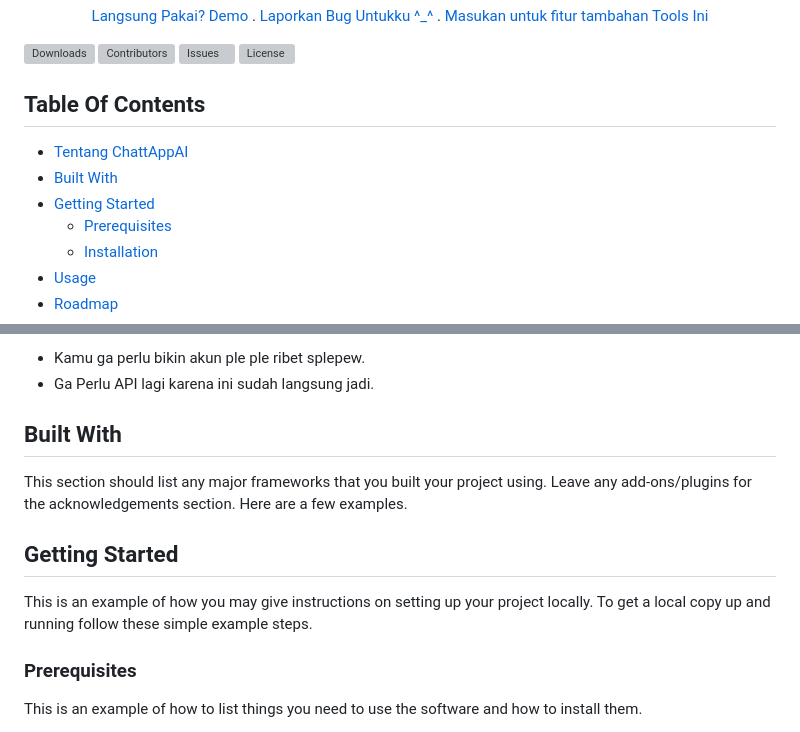
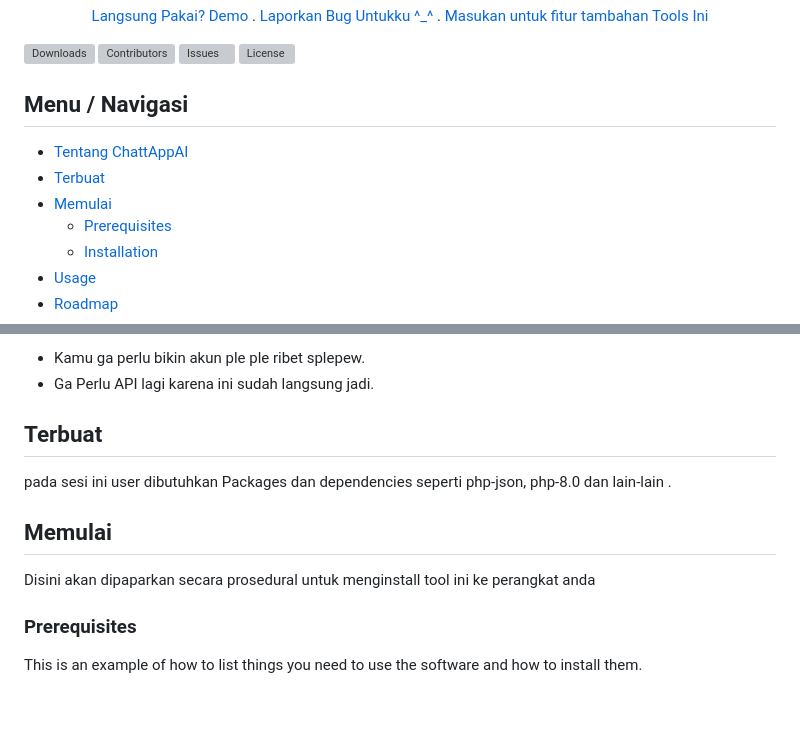
Before and after one commit to akangozan007/ChattAppAI, a Markdown page: README.md, 2 parts joined by grey strips. Drawn GitHub-style; blank space fills up the shorter version; grey boxes are pictures that could not be loaded.

```diff
--- a/README.md
+++ b/README.md
@@ -23,11 +23,11 @@
 
 ![Downloads](https://img.shields.io/github/downloads/ShaanCoding/ReadME-Generator/total) ![Contributors](https://img.shields.io/github/contributors/ShaanCoding/ReadME-Generator?color=dark-green) ![Issues](https://img.shields.io/github/issues/ShaanCoding/ReadME-Generator) ![License](https://img.shields.io/github/license/ShaanCoding/ReadME-Generator)
 
-## Table Of Contents
+## Menu / Navigasi
 
 * [Tentang ChattAppAI](#Tentang-ChatAppAI)
-* [Built With](#built-with)
-* [Getting Started](#getting-started)
+* [Terbuat](#Terbuat)
+* [Memulai](#Memulai)
   * [Prerequisites](#prerequisites)
   * [Installation](#installation)
 * [Usage](#usage)
@@ -50,14 +50,13 @@ Inilah Kenapa?:
 
 
 
-## Built With
+## Terbuat
 
-This section should list any major frameworks that you built your project using. Leave any add-ons/plugins for the acknowledgements section. Here are a few examples.
+pada sesi ini user dibutuhkan Packages dan dependencies seperti php-json, php-8.0 dan lain-lain .
 
-## Getting Started
+## Memulai
 
-This is an example of how you may give instructions on setting up your project locally.
-To get a local copy up and running follow these simple example steps.
+Disini akan dipaparkan secara prosedural untuk menginstall tool ini ke perangkat anda
 
 ### Prerequisites
 
```
